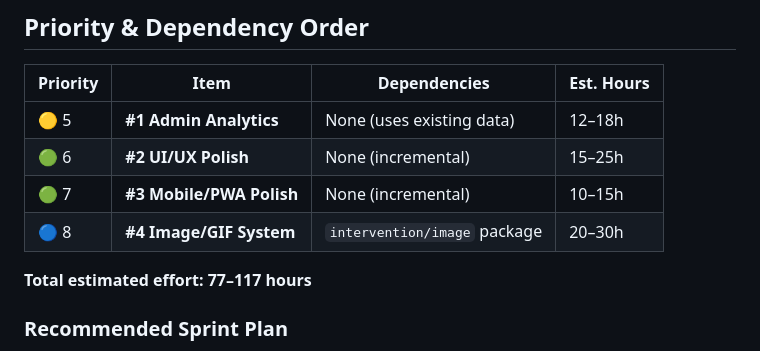
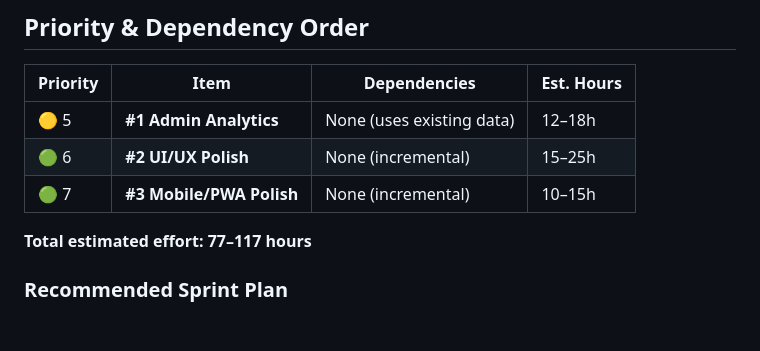
Before and after one commit to wyatts97/Hubtube, a Markdown page: TODO-PLAN.md, the part around the change. Drawn GitHub-style; blank space fills up the shorter version.

```diff
--- a/TODO-PLAN.md
+++ b/TODO-PLAN.md
@@ -132,7 +132,6 @@ This enables detailed analytics without relying solely on aggregate counters. Us
 | 🟡 5 | **#1 Admin Analytics** | None (uses existing data) | 12–18h |
 | 🟢 6 | **#2 UI/UX Polish** | None (incremental) | 15–25h |
 | 🟢 7 | **#3 Mobile/PWA Polish** | None (incremental) | 10–15h |
-| 🔵 8 | **#4 Image/GIF System** | `intervention/image` package | 20–30h
 **Total estimated effort: 77–117 hours**
 
 ### Recommended Sprint Plan
```
